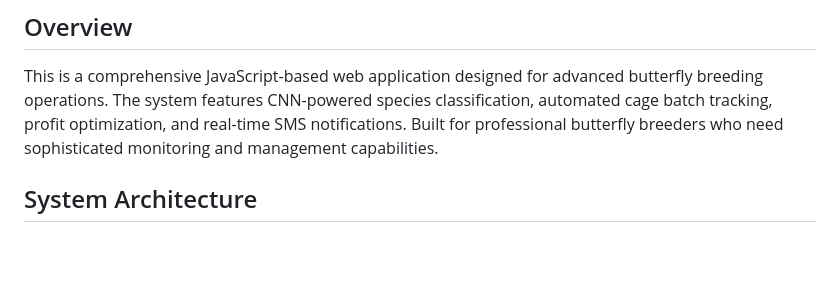
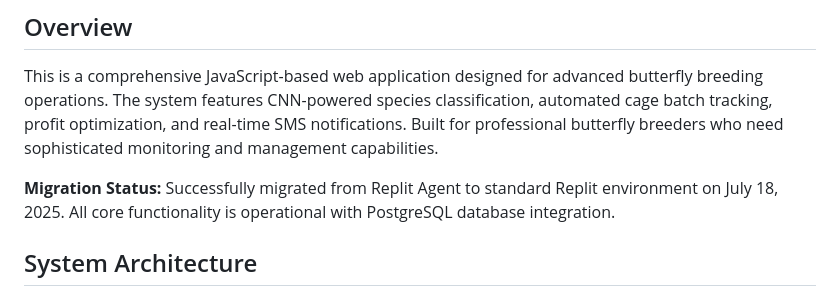
Before and after one commit to insectsconnection/Butterfly-Breeding-Management, a Markdown page: replit.md, the part around the change. Rendered like a GitHub page; blank space fills up the shorter version.

Commit message:
Document the successful migration of the butterfly breeding application
Document the successful migration from Replit Agent to standard Replit environment.

Replit-Commit-Author: Agent
Replit-Commit-Session-Id: fdeb182d-8e37-49e4-a854-dac530d08913
Replit-Commit-Screenshot-Url: https://storage.googleapis.com/screenshot-production-us-central1/99aa61a7-2757-48ae-9e95-6a2e387f2309/fdeb182d-8e37-49e4-a854-dac530d08913/7peZC62

```diff
--- a/replit.md
+++ b/replit.md
@@ -3,6 +3,8 @@
 ## Overview
 
 This is a comprehensive JavaScript-based web application designed for advanced butterfly breeding operations. The system features CNN-powered species classification, automated cage batch tracking, profit optimization, and real-time SMS notifications. Built for professional butterfly breeders who need sophisticated monitoring and management capabilities.
+
+**Migration Status:** Successfully migrated from Replit Agent to standard Replit environment on July 18, 2025. All core functionality is operational with PostgreSQL database integration.
 
 ## System Architecture
 
```
